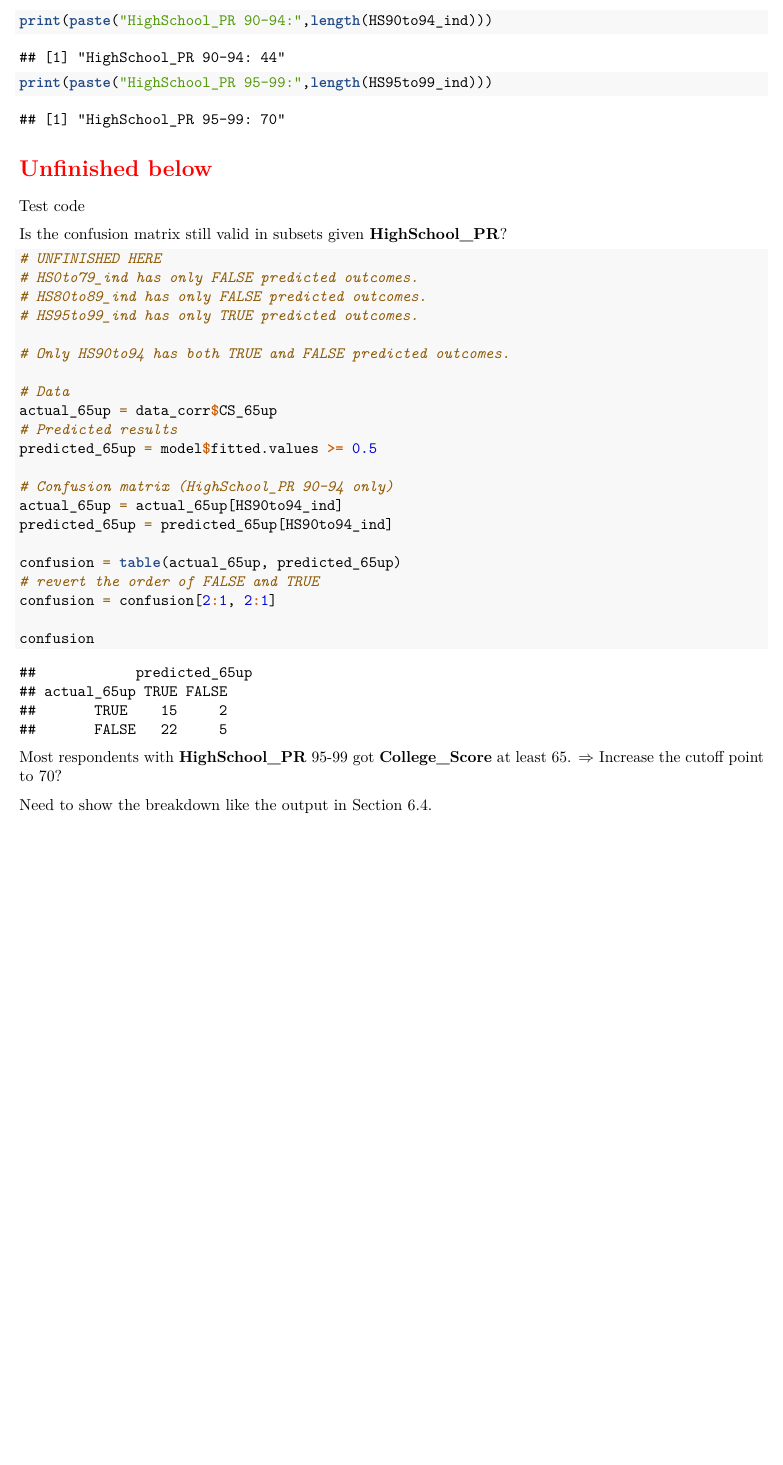
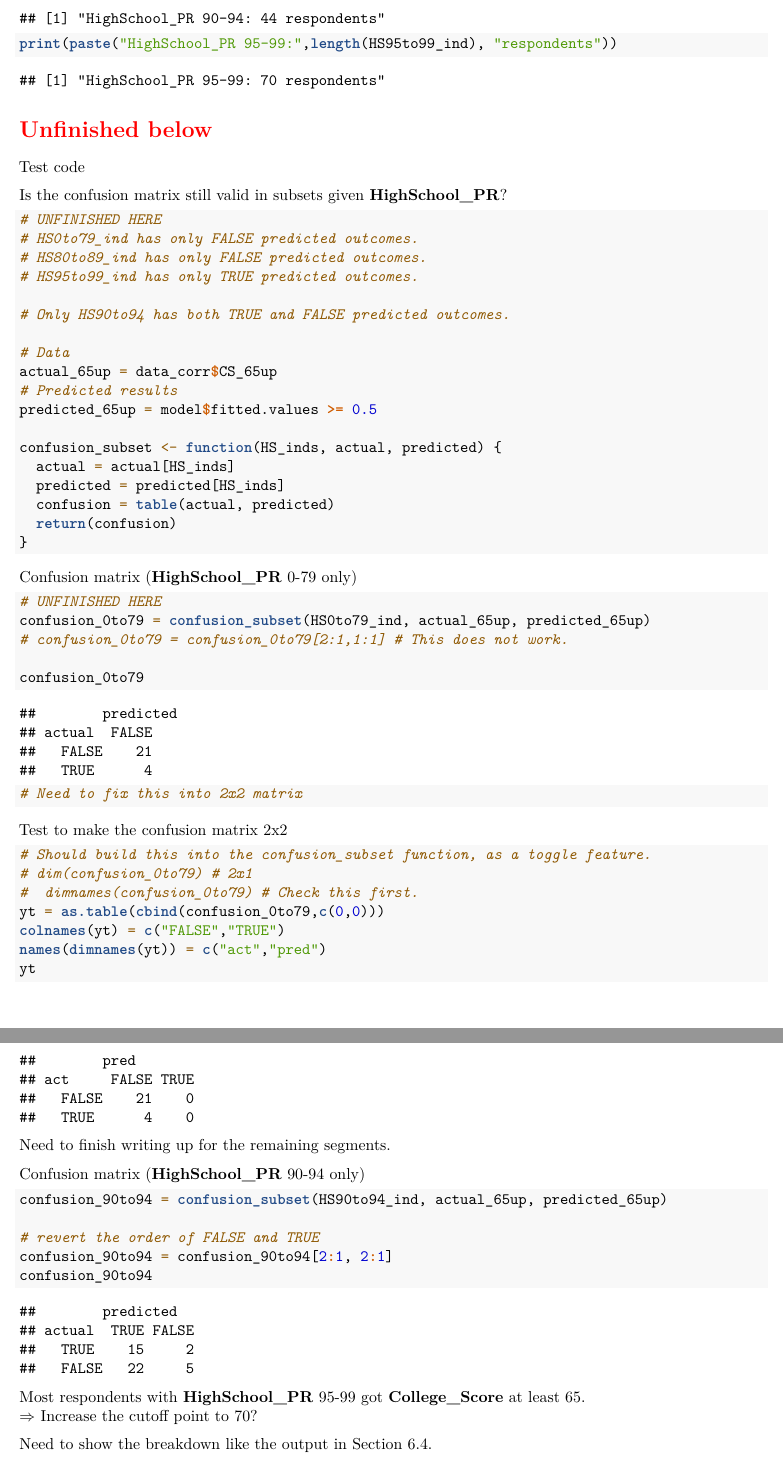
Before and after one commit to star1327p/Exam-Scores-PTT, an R Markdown document (PTT_Analysis_of_Test_Scores_Unfinished.Rmd): part of page 30 of 46 before the commit and two parts of pages 30 and 31 of 47 after it, the two joined at a grey line, cut at the place of the change, the shorter picture padded with empty space. Rendered offline with R 4.5, knitr and Pandoc, then LaTeX, with nearby package versions.

Commit message:
added test code to modify the confusion matrix

````diff
--- a/PTT_Analysis_of_Test_Scores_Unfinished.Rmd
+++ b/PTT_Analysis_of_Test_Scores_Unfinished.Rmd
@@ -116,10 +116,10 @@ HS80to89_ind = which(data_corr$HighSchool_PR >= 80 & data_corr$HighSchool_PR <=
 HS90to94_ind = which(data_corr$HighSchool_PR >= 90 & data_corr$HighSchool_PR <= 94)
 HS95to99_ind = which(data_corr$HighSchool_PR >= 95 & data_corr$HighSchool_PR <= 99)
 
-print(paste("HighSchool_PR 0-79:",length(HS0to79_ind)))
-print(paste("HighSchool_PR 80-89:",length(HS80to89_ind)))
-print(paste("HighSchool_PR 90-94:",length(HS90to94_ind)))
-print(paste("HighSchool_PR 95-99:",length(HS95to99_ind)))
+print(paste("HighSchool_PR 0-79:",length(HS0to79_ind), "respondents"))
+print(paste("HighSchool_PR 80-89:",length(HS80to89_ind), "respondents"))
+print(paste("HighSchool_PR 90-94:",length(HS90to94_ind), "respondents"))
+print(paste("HighSchool_PR 95-99:",length(HS95to99_ind), "respondents"))
 ```
 
 \section*{\textcolor{red}{Unfinished below}}
@@ -141,18 +141,51 @@ actual_65up = data_corr$CS_65up
 # Predicted results
 predicted_65up = model$fitted.values >= 0.5
 
-# Confusion matrix (HighSchool_PR 90-94 only)
-actual_65up = actual_65up[HS90to94_ind]
-predicted_65up = predicted_65up[HS90to94_ind]
-
-confusion = table(actual_65up, predicted_65up)
-# revert the order of FALSE and TRUE
-confusion = confusion[2:1, 2:1]
-
-confusion
+confusion_subset <- function(HS_inds, actual, predicted) {
+  actual = actual[HS_inds]
+  predicted = predicted[HS_inds]
+  confusion = table(actual, predicted)
+  return(confusion)
+}
 ```
 
-Most respondents with **HighSchool_PR** 95-99 got **College_Score** at least 65. $\Rightarrow$ Increase the cutoff point to 70?
+Confusion matrix (**HighSchool_PR** 0-79 only)
+
+```{r pr-0-79}
+# UNFINISHED HERE
+confusion_0to79 = confusion_subset(HS0to79_ind, actual_65up, predicted_65up)
+# confusion_0to79 = confusion_0to79[2:1,1:1] # This does not work.
+
+confusion_0to79
+# Need to fix this into 2x2 matrix
+```
+
+Test to make the confusion matrix 2x2
+
+```{r test-confusion-code}
+# Should build this into the confusion_subset function, as a toggle feature.
+# dim(confusion_0to79) # 2x1
+#  dimnames(confusion_0to79) # Check this first.
+yt = as.table(cbind(confusion_0to79,c(0,0)))
+colnames(yt) = c("FALSE","TRUE")
+names(dimnames(yt)) = c("act","pred")
+yt
+```
+
+Need to finish writing up for the remaining segments.
+
+Confusion matrix (**HighSchool_PR** 90-94 only)
+
+```{r pr-90-94}
+confusion_90to94 = confusion_subset(HS90to94_ind, actual_65up, predicted_65up)
+
+# revert the order of FALSE and TRUE
+confusion_90to94 = confusion_90to94[2:1, 2:1]
+confusion_90to94
+```
+
+Most respondents with **HighSchool_PR** 95-99 got **College_Score** at least 65.
+$\Rightarrow$ Increase the cutoff point to 70?
 
 Need to show the breakdown like the output in Section \ref{bivariate-top-scorers}.
 
````
Also changed, not shown: PTT_Analysis_of_Test_Scores_Unfinished.pdf, PTT_Analysis_of_Test_Scores_Unfinished.Rmd (2 more changed lines).
